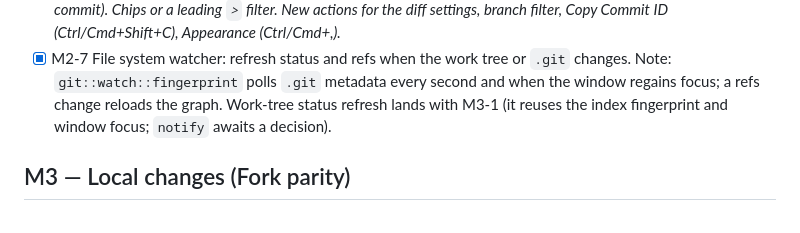
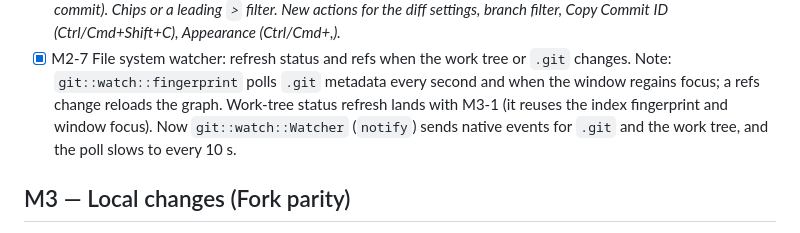
Before and after one commit to jeremielumandong/switchhead, a Markdown page: PLAN.md, the part around the change. Drawn GitHub-style.

Commit message:
PLAN: note the notify watcher on M2-7

```diff
--- a/PLAN.md
+++ b/PLAN.md
@@ -110,7 +110,8 @@ one-line note. Milestones M3–M6 together are Fork feature parity.
 - [x] M2-7 File system watcher: refresh status and refs when the work tree or `.git` changes.
   Note: `git::watch::fingerprint` polls `.git` metadata every second and when the window
   regains focus; a refs change reloads the graph. Work-tree status refresh lands with M3-1
-  (it reuses the index fingerprint and window focus; `notify` awaits a decision).
+  (it reuses the index fingerprint and window focus). Now `git::watch::Watcher` (`notify`)
+  sends native events for `.git` and the work tree, and the poll slows to every 10 s.
 
 ## M3 — Local changes (Fork parity)
 
```
